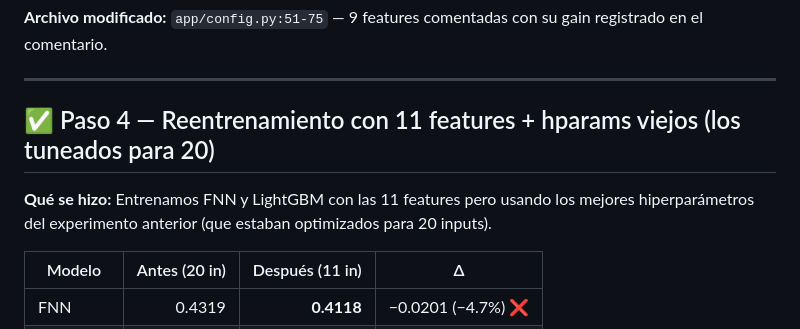
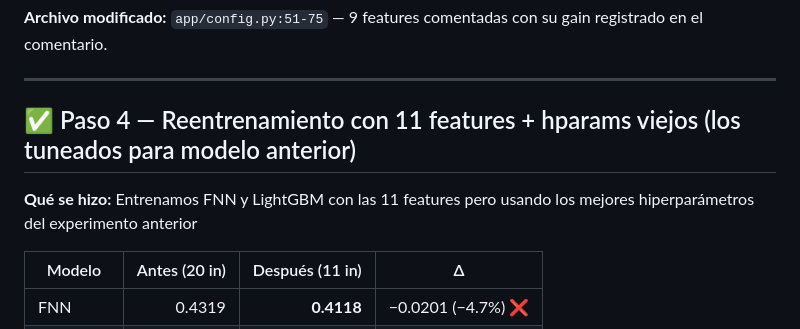
Before and after one commit to JuanNoraB/DEMO_RECOMPRA_SYSTEM, a Markdown page: docs/feature_analysis/TRACKING.md, the part around the change. GitHub-like rendering.

Commit message:
Clarify hyperparameters for retraining step
Updated the description of retraining step to clarify hyperparameters used.

```diff
--- a/docs/feature_analysis/TRACKING.md
+++ b/docs/feature_analysis/TRACKING.md
@@ -64,9 +64,9 @@ Bitácora de los experimentos realizados y pendientes. Cada paso registra **qué
 
 ---
 
-## ✅ Paso 4 — Reentrenamiento con 11 features + hparams viejos (los tuneados para 20)
+## ✅ Paso 4 — Reentrenamiento con 11 features + hparams viejos (los tuneados para modelo anterior)
 
-**Qué se hizo:** Entrenamos FNN y LightGBM con las 11 features pero usando los mejores hiperparámetros del experimento anterior (que estaban optimizados para 20 inputs).
+**Qué se hizo:** Entrenamos FNN y LightGBM con las 11 features pero usando los mejores hiperparámetros del experimento anterior
 
 | Modelo | Antes (20 in) | Después (11 in) | Δ |
 |---|---:|---:|:---:|
```
